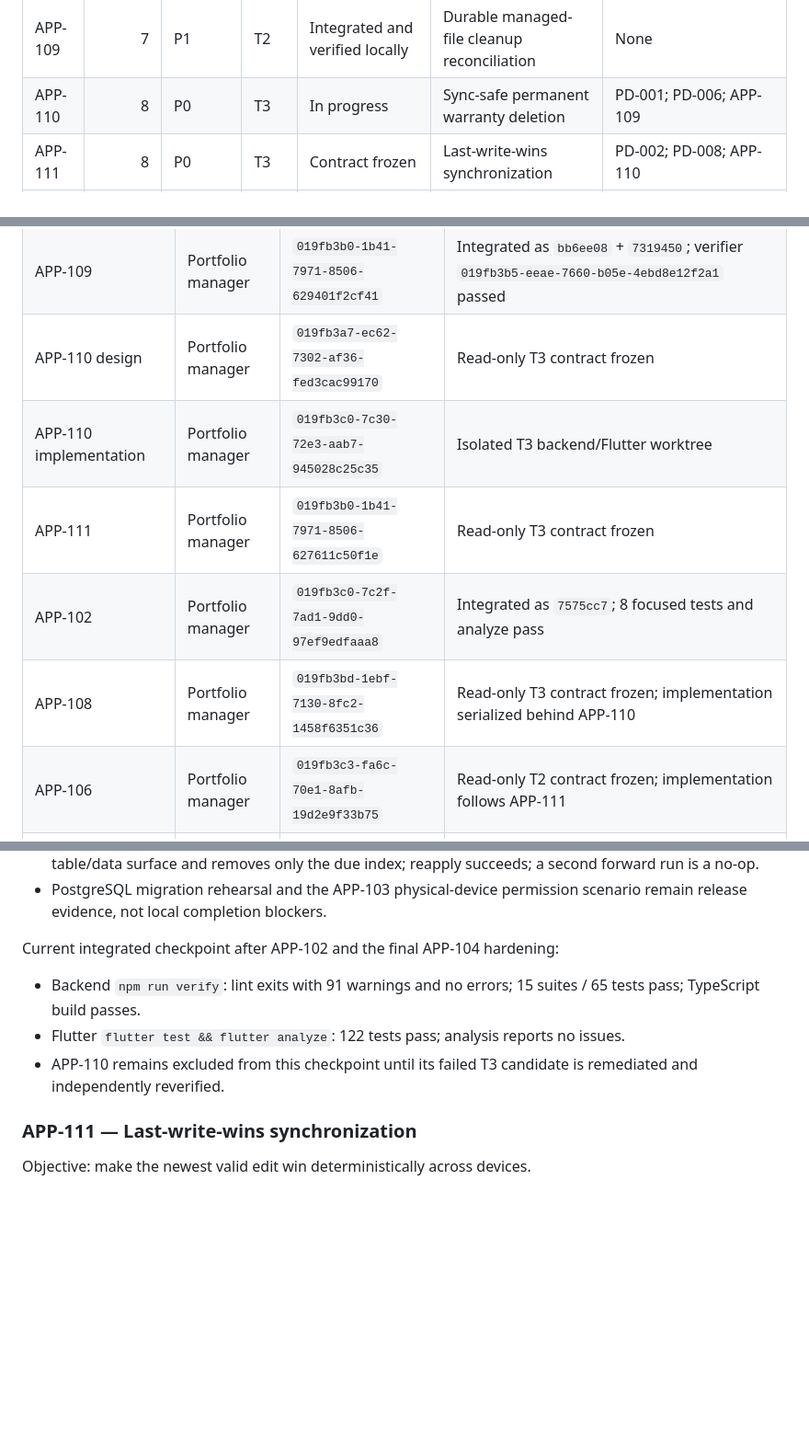
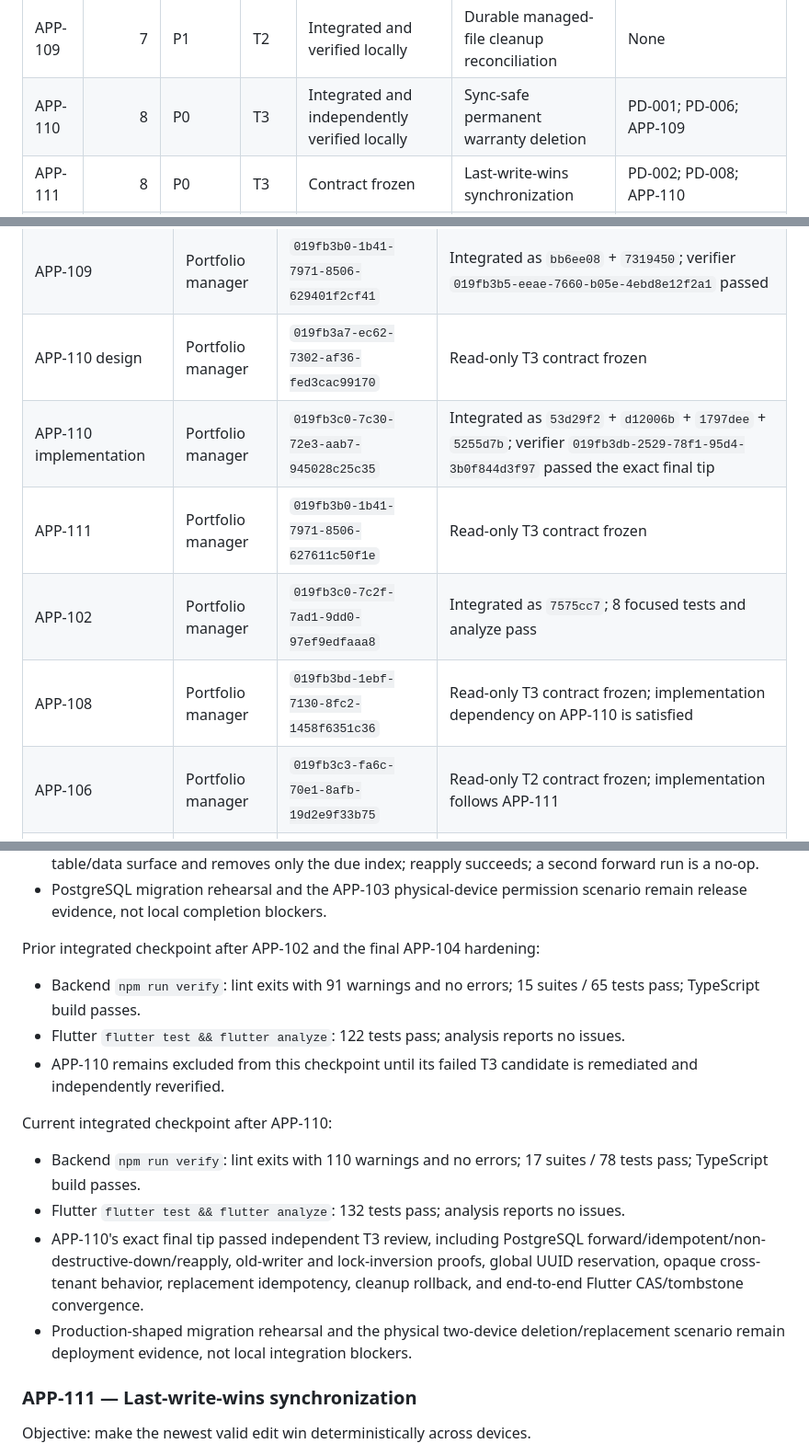
Before and after one commit to NanduKkd/DrySpot-Damsure-Calc-App, a Markdown page: docs/current/product-task-backlog.md, 3 parts joined by grey strips. Shown at 92% size. Drawn GitHub-style; blank space fills up the shorter version.

Commit message:
docs: record APP-110 integration evidence

```diff
--- a/docs/current/product-task-backlog.md
+++ b/docs/current/product-task-backlog.md
@@ -13,7 +13,7 @@ Weights use a relative 1–10 engineering-effort scale and include implementatio
 | APP-107 | 5 | P0 | T2 | Contract frozen; externally blocked | Update publishing and hosting workflow | APP-104; staging host; signing backup; pilot |
 | APP-108 | 6 | P0 | T3 | Contract frozen; queued | User provisioning and lifecycle MVP | PD-009; APP-110 integration |
 | APP-109 | 7 | P1 | T2 | Integrated and verified locally | Durable managed-file cleanup reconciliation | None |
-| APP-110 | 8 | P0 | T3 | In progress | Sync-safe permanent warranty deletion | PD-001; PD-006; APP-109 |
+| APP-110 | 8 | P0 | T3 | Integrated and independently verified locally | Sync-safe permanent warranty deletion | PD-001; PD-006; APP-109 |
 | APP-111 | 8 | P0 | T3 | Contract frozen | Last-write-wins synchronization | PD-002; PD-008; APP-110 |
 | APP-112 | 8 | P1 | T2 | Contract frozen; queued | Sync status and recovery UX | PD-011; APP-106; APP-111 |
 | APP-113 | 9 | P0 | T3 | Contract frozen; externally gated | Optional and required Android updater | APP-104; APP-107 staging; APP-112; signing backup; pilot |
@@ -202,10 +202,10 @@ Frozen contract summary:
 | APP-105 | Portfolio manager | `019fb3ac-5e7b-73b3-80f9-a8d3b42e2c77` | Integrated as `e6144d0`; Unicode render evidence and gates pass |
 | APP-109 | Portfolio manager | `019fb3b0-1b41-7971-8506-629401f2cf41` | Integrated as `bb6ee08` + `7319450`; verifier `019fb3b5-eeae-7660-b05e-4ebd8e12f2a1` passed |
 | APP-110 design | Portfolio manager | `019fb3a7-ec62-7302-af36-fed3cac99170` | Read-only T3 contract frozen |
-| APP-110 implementation | Portfolio manager | `019fb3c0-7c30-72e3-aab7-945028c25c35` | Isolated T3 backend/Flutter worktree |
+| APP-110 implementation | Portfolio manager | `019fb3c0-7c30-72e3-aab7-945028c25c35` | Integrated as `53d29f2` + `d12006b` + `1797dee` + `5255d7b`; verifier `019fb3db-2529-78f1-95d4-3b0f844d3f97` passed the exact final tip |
 | APP-111 | Portfolio manager | `019fb3b0-1b41-7971-8506-627611c50f1e` | Read-only T3 contract frozen |
 | APP-102 | Portfolio manager | `019fb3c0-7c2f-7ad1-9dd0-97ef9edfaaa8` | Integrated as `7575cc7`; 8 focused tests and analyze pass |
-| APP-108 | Portfolio manager | `019fb3bd-1ebf-7130-8fc2-1458f6351c36` | Read-only T3 contract frozen; implementation serialized behind APP-110 |
+| APP-108 | Portfolio manager | `019fb3bd-1ebf-7130-8fc2-1458f6351c36` | Read-only T3 contract frozen; implementation dependency on APP-110 is satisfied |
 | APP-106 | Portfolio manager | `019fb3c3-fa6c-70e1-8afb-19d2e9f33b75` | Read-only T2 contract frozen; implementation follows APP-111 |
 | APP-112 | Portfolio manager | `019fb3d0-8e9b-7430-8a7e-0a2a8d7ed245` | Read-only T2 contract frozen; implementation follows APP-106 and APP-111 |
 | APP-113 | Portfolio manager | `019fb3d4-7ccd-7952-b35e-91af07a71f5a` | Read-only T3 contract frozen; implementation follows APP-112 and external staging/signing gates |
@@ -218,11 +218,18 @@ Integrated evidence at `7319450`:
 - APP-109 disposable SQLite migration: forward creates the cleanup table and due index; undo retains the table/data surface and removes only the due index; reapply succeeds; a second forward run is a no-op.
 - PostgreSQL migration rehearsal and the APP-103 physical-device permission scenario remain release evidence, not local completion blockers.
 
-Current integrated checkpoint after APP-102 and the final APP-104 hardening:
+Prior integrated checkpoint after APP-102 and the final APP-104 hardening:
 
 - Backend `npm run verify`: lint exits with 91 warnings and no errors; 15 suites / 65 tests pass; TypeScript build passes.
 - Flutter `flutter test && flutter analyze`: 122 tests pass; analysis reports no issues.
 - APP-110 remains excluded from this checkpoint until its failed T3 candidate is remediated and independently reverified.
+
+Current integrated checkpoint after APP-110:
+
+- Backend `npm run verify`: lint exits with 110 warnings and no errors; 17 suites / 78 tests pass; TypeScript build passes.
+- Flutter `flutter test && flutter analyze`: 132 tests pass; analysis reports no issues.
+- APP-110's exact final tip passed independent T3 review, including PostgreSQL forward/idempotent/non-destructive-down/reapply, old-writer and lock-inversion proofs, global UUID reservation, opaque cross-tenant behavior, replacement idempotency, cleanup rollback, and end-to-end Flutter CAS/tombstone convergence.
+- Production-shaped migration rehearsal and the physical two-device deletion/replacement scenario remain deployment evidence, not local integration blockers.
 
 ### APP-111 — Last-write-wins synchronization
 
```
Also changed, not shown: docs/current/implementation-status.md (+3 -1 lines).
